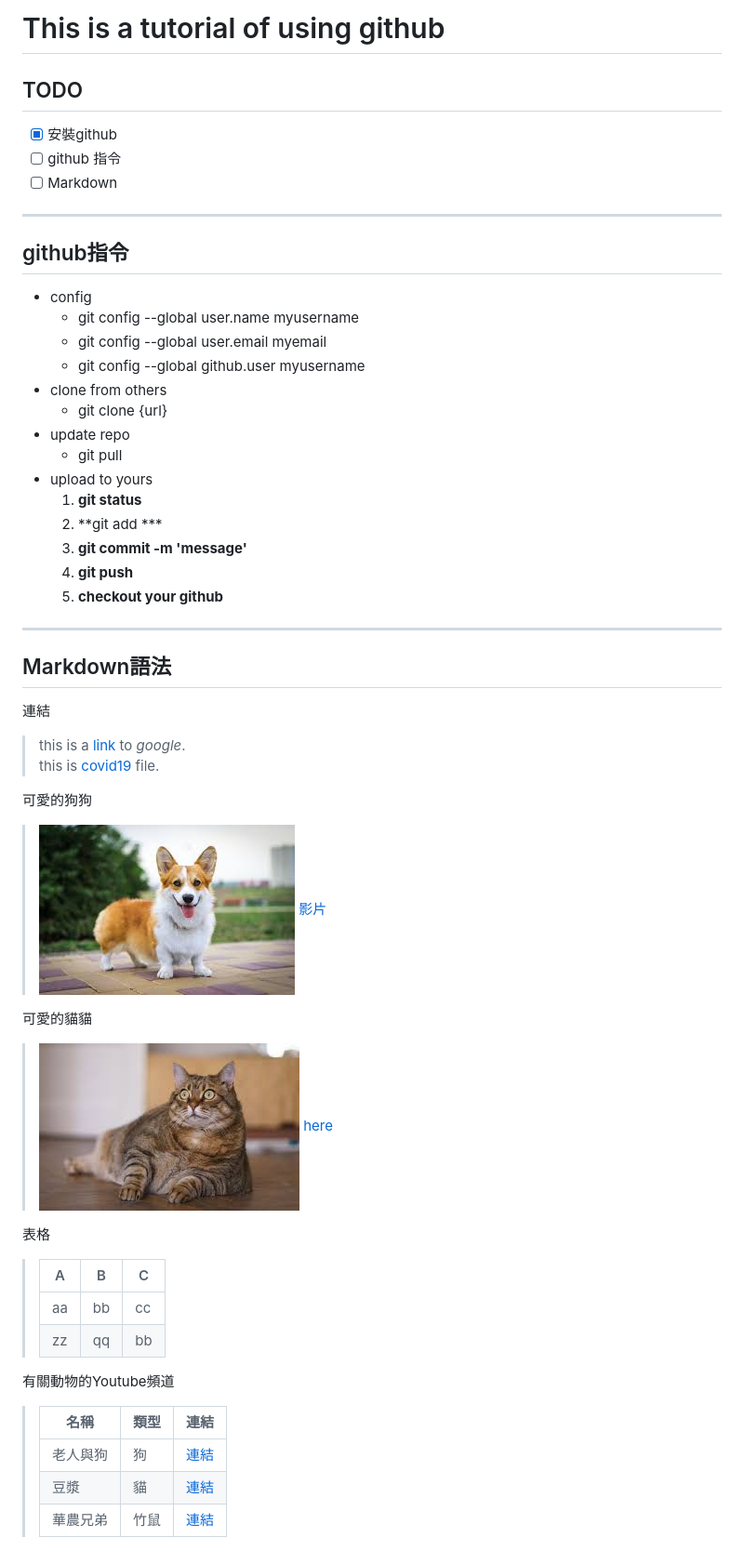
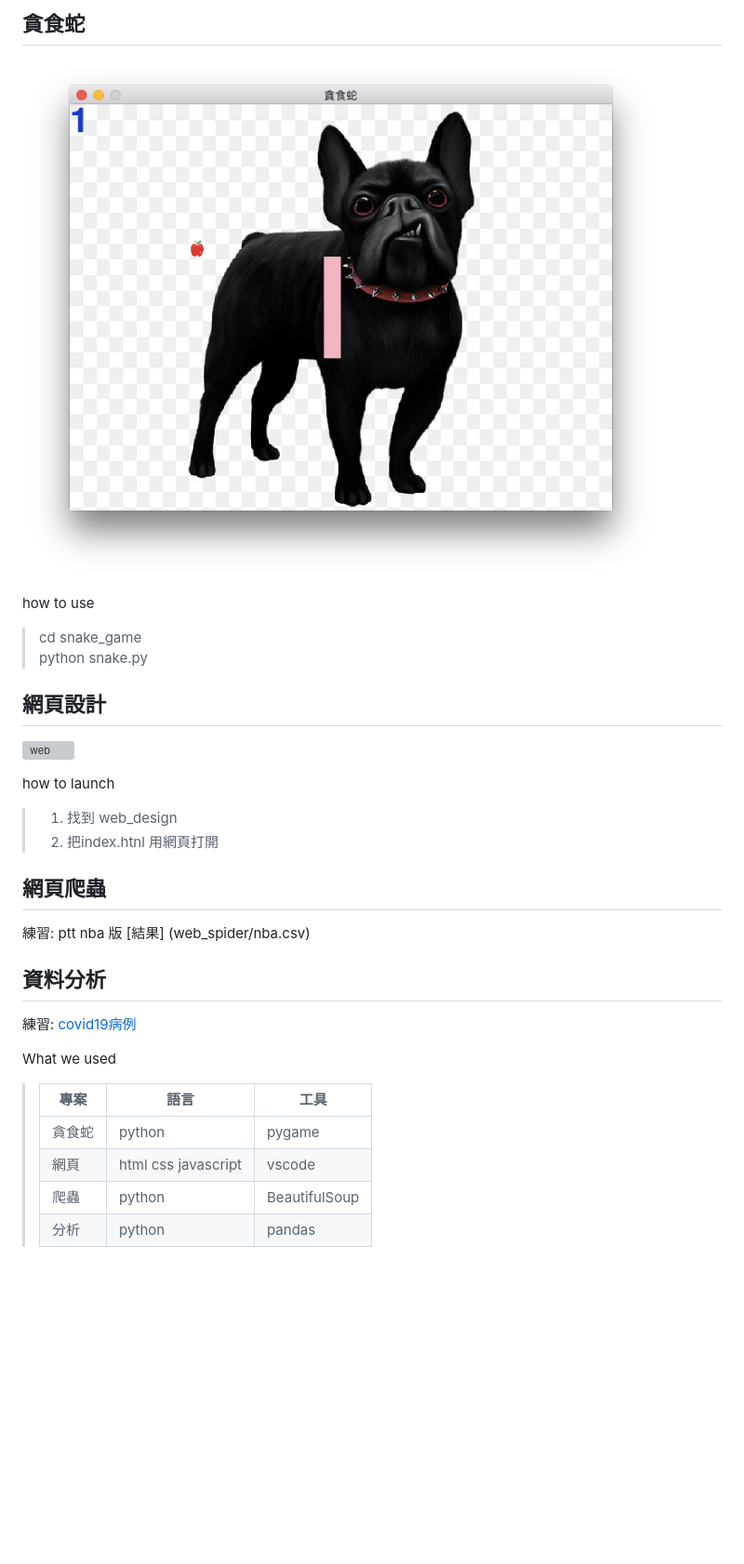
Before and after one commit to william860705/github-tutorial, a Markdown page: readme.md, the part around the change. Shown at 93% size. Drawn GitHub-style; pictures changed too: pic/snake.png (added); blank space fills up the shorter version; grey boxes are pictures that could not be loaded.

```diff
--- a/readme.md
+++ b/readme.md
@@ -1,51 +1,28 @@
-# This is a tutorial of using github
+## 貪食蛇
+![snake](pic/snake.png)
 
-## TODO
-- [x] 安裝github
-- [ ] github 指令
-- [ ] Markdown
+how to use
+> cd snake_game
+> python snake.py
 
----
-## github指令
-- config
-    - git config --global user.name myusername
-    - git config --global user.email myemail
-    - git config --global github.user myusername
-- clone from others
-    - git clone {url}
-- update repo
-    - git pull
-- upload to yours
-    1. **git status**
-    2. **git add ***
-    3. **git commit -m 'message'**
-    4. **git push**
-    5. **checkout your github**
+## 網頁設計
+![web](pic/web.png)
 
----
-## Markdown語法
-連結
->this is a [link](https://www.google.com/) to *google*.
->this is [covid19](covid19.csv) file.
+how to launch
+> 1. 找到 web_design
+> 2. 把index.htnl 用網頁打開
 
-可愛的狗狗
->![dog](pic/corgi.jpeg)
-> [影片](https://youtu.be/yw-s6OSd51I)
+## 網頁爬蟲
+練習: ptt nba 版 [結果] (web_spider/nba.csv)
 
-可愛的貓貓
-> ![cat](pic/cat.jpeg)
-> [here](https://youtu.be/n2OEHlkCXio)
-
-表格
->|A|B|C|
->|---|---|---|
->|aa|bb|cc|
->|zz|qq|bb|
+## 資料分析
+練習: [covid19病例](pandas/covid19.csv)
 
 
-有關動物的Youtube頻道
->|名稱|類型|連結|
+What we used
+>|專案|語言|工具|
 >|---|---|---|
->|老人與狗|狗|[連結](https://www.youtube.com/channel/UCZqi-Vq105BcjdttAY3cJVQ)|
->|豆漿|貓|[連結](https://www.youtube.com/channel/UCiXuTOccGliVKpcL1qQWMPg)|
->|華農兄弟|竹鼠|[連結](https://www.youtube.com/channel/UCjEGRKDfUOel8Hp9Iumw5NQ)|
+>|貪食蛇|python|pygame|
+>|網頁|html css javascript|vscode|
+>|爬蟲|python|BeautifulSoup|
+>|分析|python|pandas|
```
Also changed, not shown: readme_.md (added, +51 -0 lines), demo.md (added), pic/webpage.png (added), snake_game/apple.jpeg (added), snake_game/bulldog.jpg (added), web_design/dog.jpeg (added), 5 other files.
